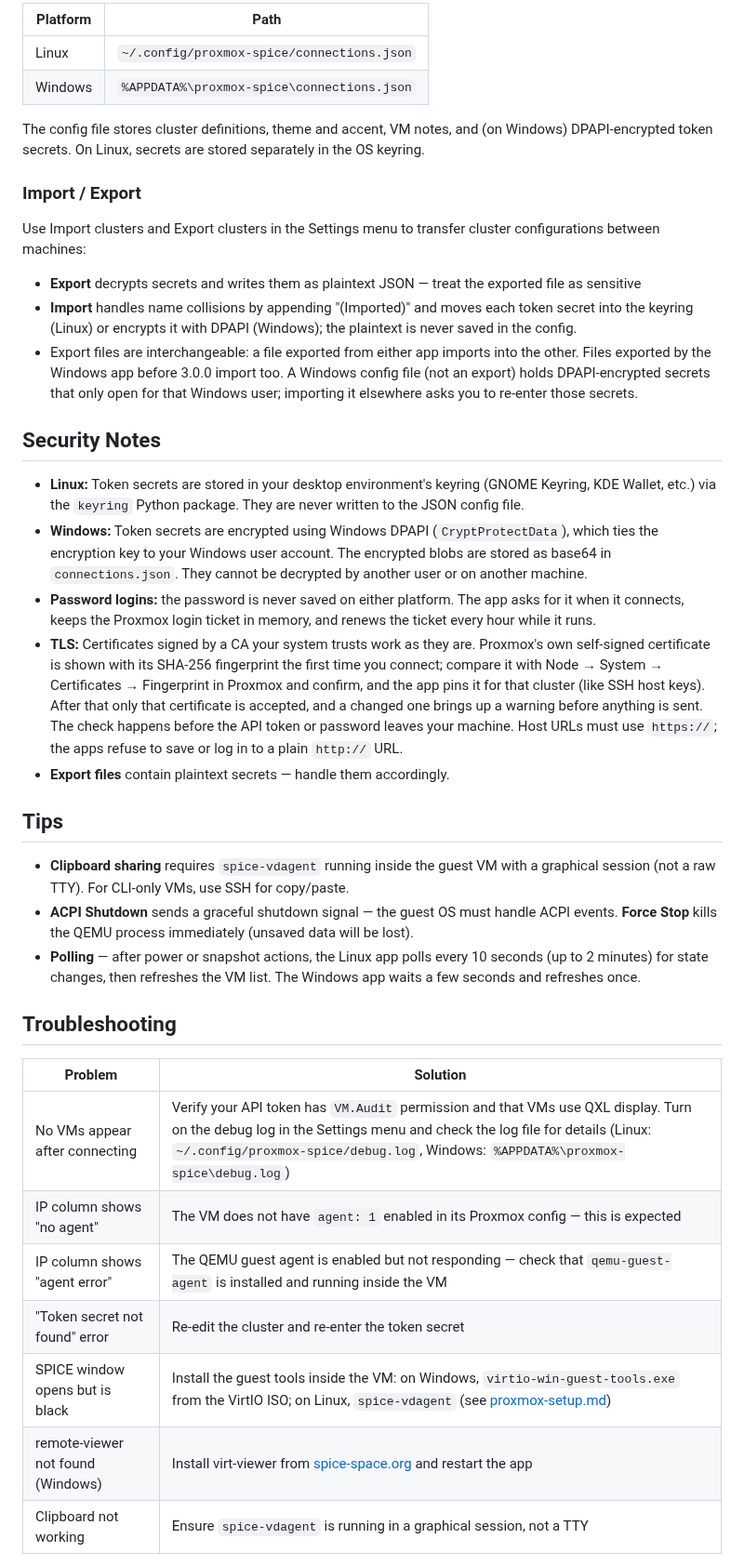
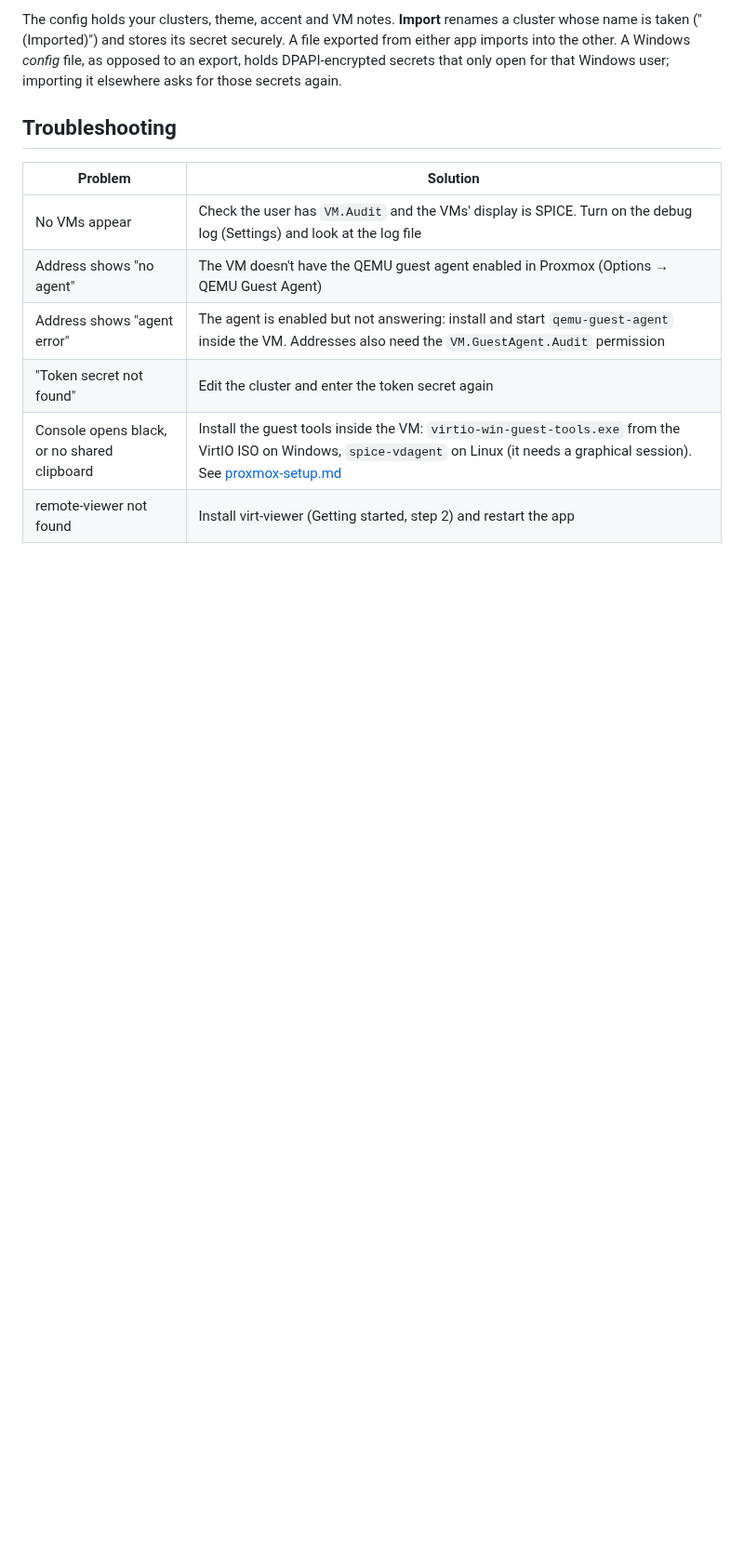
Before and after one commit to darthrater78/proxmoxspicemanager, a Markdown page: README.md, the part around one of its changes. Shown at 93% size. GitHub-like rendering; blank space fills up the shorter version.

```diff
--- a/README.md
+++ b/README.md
@@ -112,42 +87,14 @@ gh attestation verify proxmox-spice-manager.py -R darthrater78/proxmoxspicemanag
 
-| Platform | Path |
-|---|---|
-| Linux | `~/.config/proxmox-spice/connections.json` |
-| Windows | `%APPDATA%\proxmox-spice\connections.json` |
-
-The config file stores cluster definitions, theme and accent, VM notes, and (on Windows) DPAPI-encrypted token secrets. On Linux, secrets are stored separately in the OS keyring.
-
-### Import / Export
-
-Use Import clusters and Export clusters in the Settings menu to transfer cluster configurations between machines:
-
-- **Export** decrypts secrets and writes them as plaintext JSON — treat the exported file as sensitive
-- **Import** handles name collisions by appending "(Imported)" and moves each token secret into the keyring (Linux) or encrypts it with DPAPI (Windows); the plaintext is never saved in the config.
-- Export files are interchangeable: a file exported from either app imports into the other. Files exported by the Windows app before 3.0.0 import too. A Windows config file (not an export) holds DPAPI-encrypted secrets that only open for that Windows user; importing it elsewhere asks you to re-enter those secrets.
-
-## Security Notes
-
-- **Linux:** Token secrets are stored in your desktop environment's keyring (GNOME Keyring, KDE Wallet, etc.) via the `keyring` Python package. They are never written to the JSON config file.
-- **Windows:** Token secrets are encrypted using Windows DPAPI (`CryptProtectData`), which ties the encryption key to your Windows user account. The encrypted blobs are stored as base64 in `connections.json`. They cannot be decrypted by another user or on another machine.
-- **Password logins:** the password is never saved on either platform. The app asks for it when it connects, keeps the Proxmox login ticket in memory, and renews the ticket every hour while it runs.
-- **TLS:** Certificates signed by a CA your system trusts work as they are. Proxmox's own self-signed certificate is shown with its SHA-256 fingerprint the first time you connect; compare it with Node → System → Certificates → Fingerprint in Proxmox and confirm, and the app pins it for that cluster (like SSH host keys). After that only that certificate is accepted, and a changed one brings up a warning before anything is sent. The check happens before the API token or password leaves your machine. Host URLs must use `https://`; the apps refuse to save or log in to a plain `http://` URL.
-- **Export files** contain plaintext secrets — handle them accordingly.
-
-## Tips
-
-- **Clipboard sharing** requires `spice-vdagent` running inside the guest VM with a graphical session (not a raw TTY). For CLI-only VMs, use SSH for copy/paste.
-- **ACPI Shutdown** sends a graceful shutdown signal — the guest OS must handle ACPI events. **Force Stop** kills the QEMU process immediately (unsaved data will be lost).
-- **Polling** — after power or snapshot actions, the Linux app polls every 10 seconds (up to 2 minutes) for state changes, then refreshes the VM list. The Windows app waits a few seconds and refreshes once.
+The config holds your clusters, theme, accent and VM notes. **Import** renames a cluster whose name is taken ("(Imported)") and stores its secret securely. A file exported from either app imports into the other. A Windows *config* file, as opposed to an export, holds DPAPI-encrypted secrets that only open for that Windows user; importing it elsewhere asks for those secrets again.
 
 ## Troubleshooting
 
 | Problem | Solution |
 |---|---|
-| No VMs appear after connecting | Verify your API token has `VM.Audit` permission and that VMs use QXL display. Turn on the debug log in the Settings menu and check the log file for details (Linux: `~/.config/proxmox-spice/debug.log`, Windows: `%APPDATA%\proxmox-spice\debug.log`) |
-| IP column shows "no agent" | The VM does not have `agent: 1` enabled in its Proxmox config — this is expected |
-| IP column shows "agent error" | The QEMU guest agent is enabled but not responding — check that `qemu-guest-agent` is installed and running inside the VM |
-| "Token secret not found" error | Re-edit the cluster and re-enter the token secret |
-| SPICE window opens but is black | Install the guest tools inside the VM: on Windows, `virtio-win-guest-tools.exe` from the VirtIO ISO; on Linux, `spice-vdagent` (see [proxmox-setup.md](proxmox-setup.md#change-the-display)) |
-| remote-viewer not found (Windows) | Install virt-viewer from [spice-space.org](https://www.spice-space.org/download.html) and restart the app |
-| Clipboard not working | Ensure `spice-vdagent` is running in a graphical session, not a TTY |
+| No VMs appear | Check the user has `VM.Audit` and the VMs' display is SPICE. Turn on the debug log (Settings) and look at the log file |
+| Address shows "no agent" | The VM doesn't have the QEMU guest agent enabled in Proxmox (Options → QEMU Guest Agent) |
+| Address shows "agent error" | The agent is enabled but not answering: install and start `qemu-guest-agent` inside the VM. Addresses also need the `VM.GuestAgent.Audit` permission |
+| "Token secret not found" | Edit the cluster and enter the token secret again |
+| Console opens black, or no shared clipboard | Install the guest tools inside the VM: `virtio-win-guest-tools.exe` from the VirtIO ISO on Windows, `spice-vdagent` on Linux (it needs a graphical session). See [proxmox-setup.md](proxmox-setup.md#change-the-display) |
+| remote-viewer not found | Install virt-viewer (Getting started, step 2) and restart the app |
 
```
Also changed, not shown: other parts of README.md (+50 -89 lines), tools/screenshots/README.md (+1 -1 lines), docs/screenshots/linux-main.png, docs/screenshots/linux-settings.png, 2 other files.
